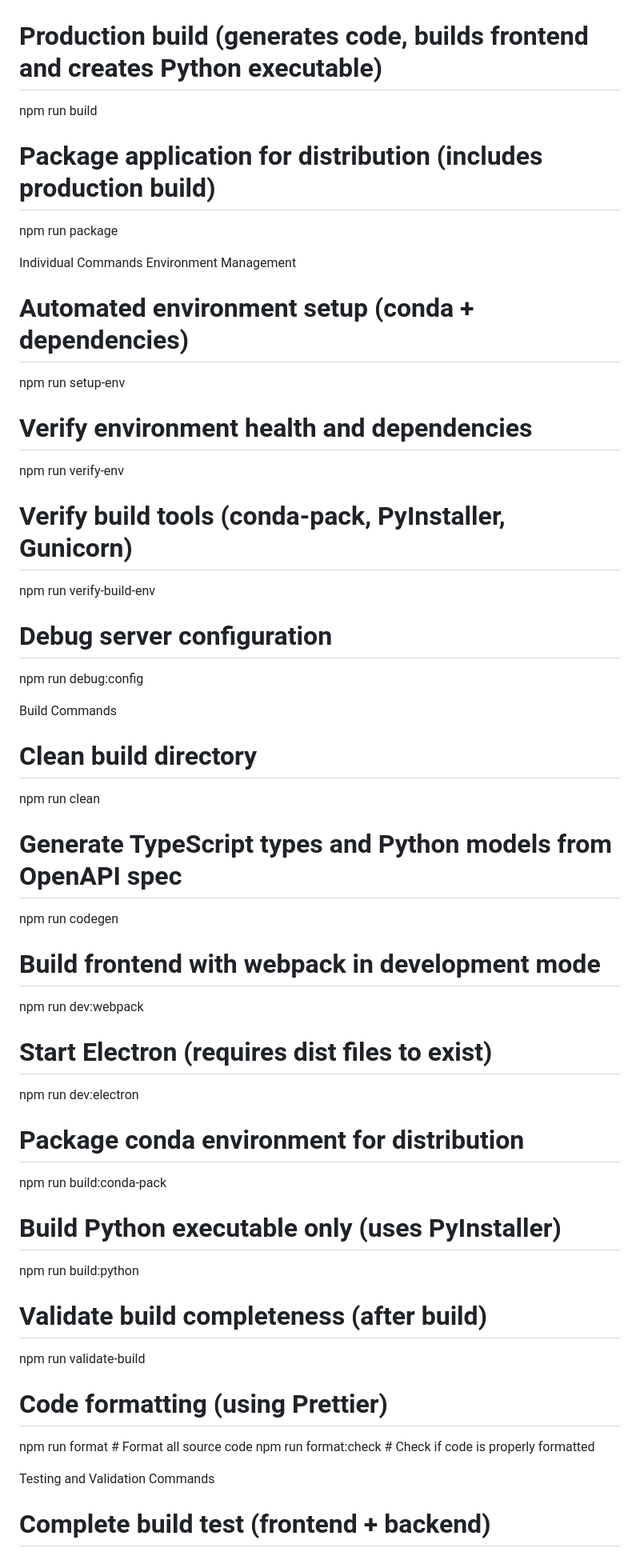
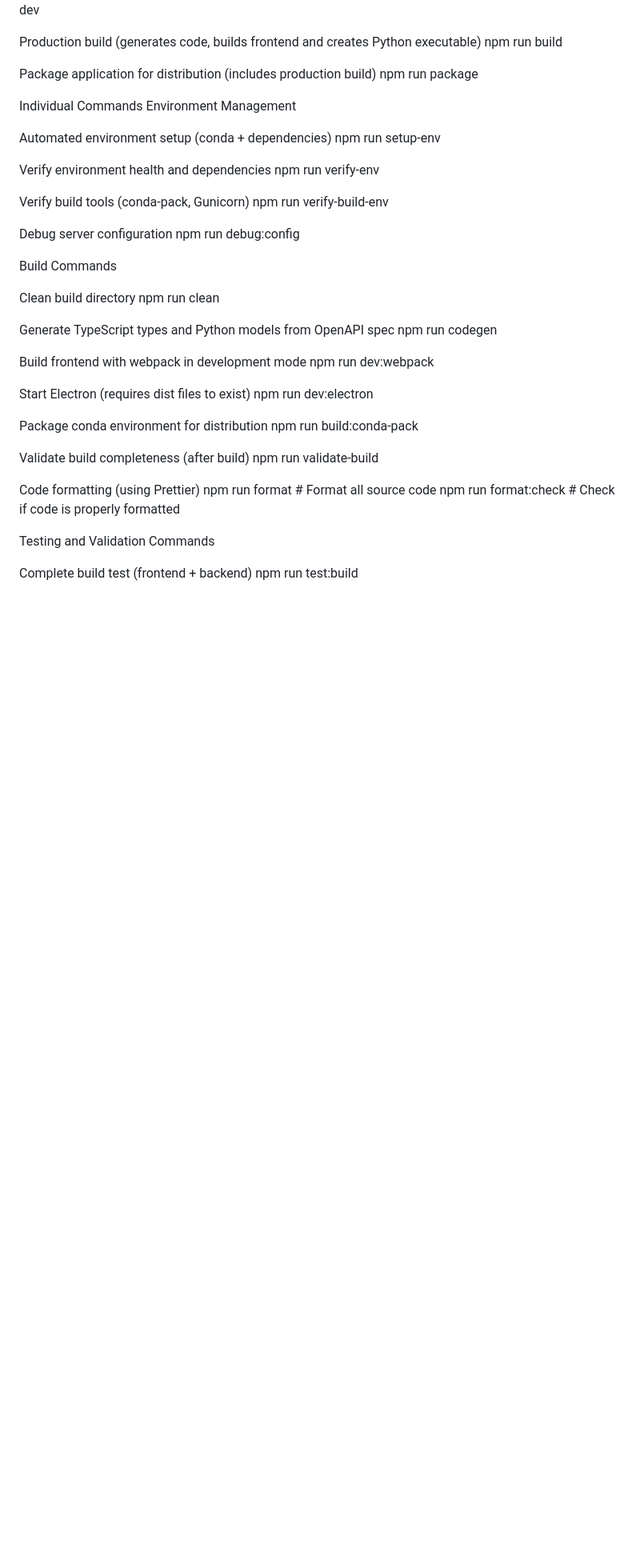
Before and after one commit to kam6y/PySCF_front, a Markdown page: CLAUDE.md, the part around one of its changes. Shown at 80% size. Rendered like a GitHub page; blank space fills up the shorter version.

```diff
--- a/CLAUDE.md
+++ b/CLAUDE.md
@@ -71,52 +73,52 @@ conda activate pyscf-env
 npm run dev
 
-# Production build (generates code, builds frontend and creates Python executable)
+Production build (generates code, builds frontend and creates Python executable)
 npm run build
 
-# Package application for distribution (includes production build)
+Package application for distribution (includes production build)
 npm run package
 
 Individual Commands
 Environment Management
-# Automated environment setup (conda + dependencies)
+
+Automated environment setup (conda + dependencies)
 npm run setup-env
 
-# Verify environment health and dependencies
+Verify environment health and dependencies
 npm run verify-env
 
-# Verify build tools (conda-pack, PyInstaller, Gunicorn)
+Verify build tools (conda-pack, Gunicorn)
 npm run verify-build-env
 
-# Debug server configuration
+Debug server configuration
 npm run debug:config
 
 Build Commands
-# Clean build directory
+
+Clean build directory
 npm run clean
 
-# Generate TypeScript types and Python models from OpenAPI spec
+Generate TypeScript types and Python models from OpenAPI spec
 npm run codegen
 
-# Build frontend with webpack in development mode
+Build frontend with webpack in development mode
 npm run dev:webpack
 
-# Start Electron (requires dist files to exist)
+Start Electron (requires dist files to exist)
 npm run dev:electron
 
-# Package conda environment for distribution
+Package conda environment for distribution
 npm run build:conda-pack
 
-# Build Python executable only (uses PyInstaller)
-npm run build:python
-
-# Validate build completeness (after build)
+Validate build completeness (after build)
 npm run validate-build
 
-# Code formatting (using Prettier)
+Code formatting (using Prettier)
 npm run format      # Format all source code
 npm run format:check # Check if code is properly formatted
 
 Testing and Validation Commands
-# Complete build test (frontend + backend)
+
+Complete build test (frontend + backend)
 npm run test:build
 
```
Also changed, not shown: other parts of CLAUDE.md (+81 -76 lines).
